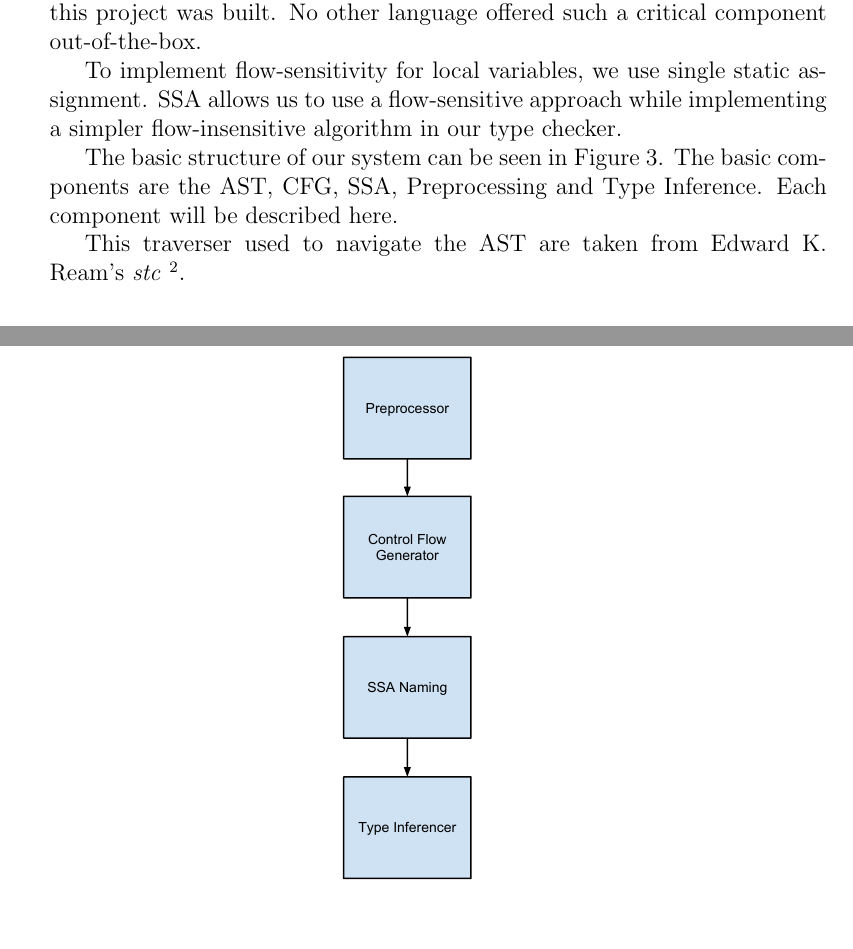
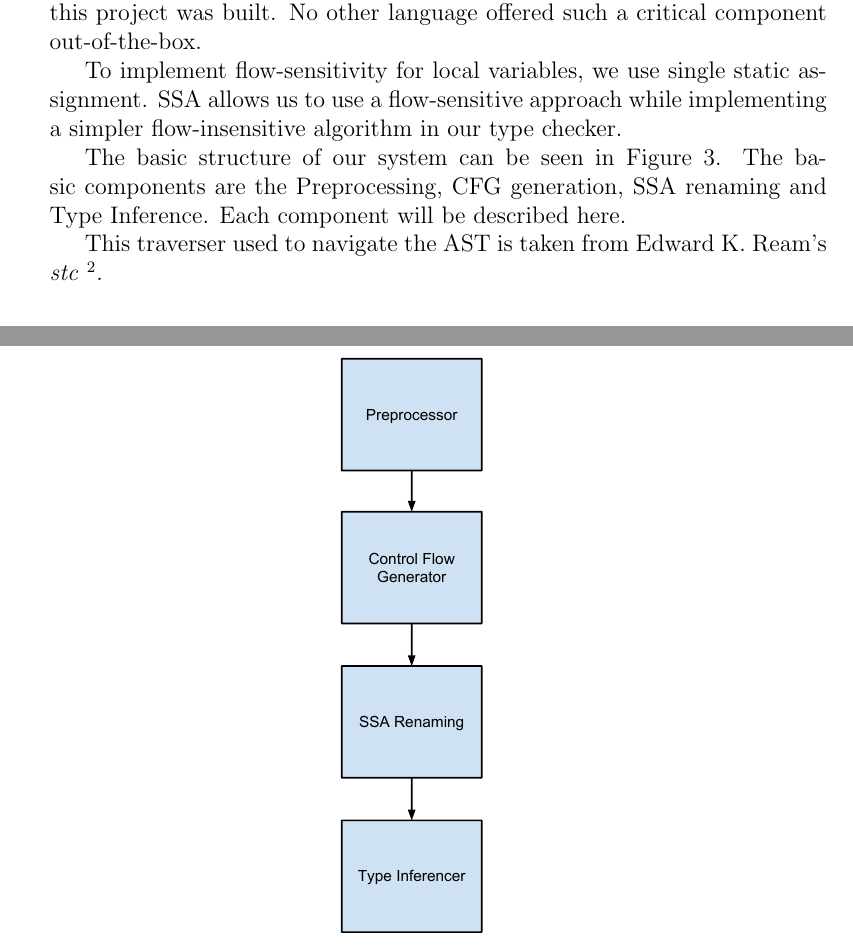
Before and after one commit to danielrandall/pythonTypes, a LaTeX paper (finalReport/report.tex): two parts of pages 41 and 42 of 106, joined at a grey line, cut so that both start at the same text. Compiled offline with pdfLaTeX.

Commit message:
Report work. Grammar fixes and modified system structure to ssa renaming.

```diff
--- a/finalReport/report.tex
+++ b/finalReport/report.tex
@@ -670,13 +670,13 @@ The function \texttt{f} has the return type \texttt{\{int, None\}}. In line 7, t
 \section{Implementation}
 All of the implementation was created using the Python language. As this allows us to use the built-in \texttt{ast} module which provided the base from which this project was built. No other language offered such a critical component out-of-the-box. \\
 \indent To implement flow-sensitivity for local variables, we use single static assignment. SSA allows us to use a flow-sensitive approach while implementing a simpler flow-insensitive algorithm in our type checker. \\
-\indent The basic structure of our system can be seen in Figure~\ref{fig:systemStructure}. The basic components are the AST, CFG, SSA, Preprocessing and Type Inference. Each component will be described here. \\
-\indent This traverser used to navigate the AST are taken from Edward K. Ream's \textit{stc}~\footnote{\url{https://code.launchpad.net/~edreamleo/python-static-type-checking/trunk} Revision \#448 was used for this project.}.
+\indent The basic structure of our system can be seen in Figure~\ref{fig:systemStructure}. The basic components are the Preprocessing, CFG generation, SSA renaming and Type Inference. Each component will be described here. \\
+\indent This traverser used to navigate the AST is taken from Edward K. Ream's \textit{stc}~\footnote{\url{https://code.launchpad.net/~edreamleo/python-static-type-checking/trunk} Revision \#448 was used for this project.}.
 
 
 \begin{figure}
 \centering
-\includegraphics[scale=0.5]{images/systemStructure.pdf}
+\includegraphics[scale=0.55]{images/systemStructure.pdf}
 \caption{Each box represents a key component of the system. Arrows represent the flow of information from each component to another.}
 \label{fig:systemStructure}
 \end{figure}
```
Also changed, not shown: finalReport/images/systemStructure.pdf, finalReport/report.tex (2 more changed lines).
